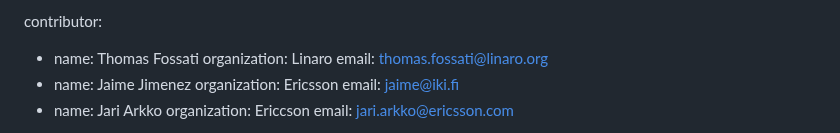
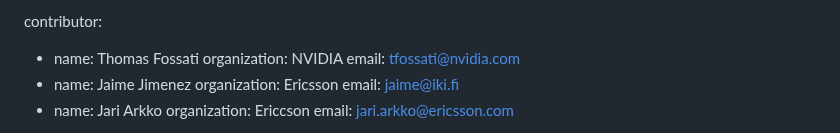
Before and after one commit to xor-hardener/draft-birkholz-verifiable-agent-conversations, a Markdown page: draft-birkholz-verifiable-agent-conversations.md, the part around the change. GitHub-like rendering.

Commit message:
updating Thomas

```diff
--- a/draft-birkholz-verifiable-agent-conversations.md
+++ b/draft-birkholz-verifiable-agent-conversations.md
@@ -26,8 +26,8 @@ author:
 
 contributor:
  - name: Thomas Fossati
-   organization: Linaro
-   email: thomas.fossati@linaro.org
+   organization: NVIDIA
+   email: tfossati@nvidia.com
  - name: Jaime Jimenez
    organization: Ericsson
    email: jaime@iki.fi
```
